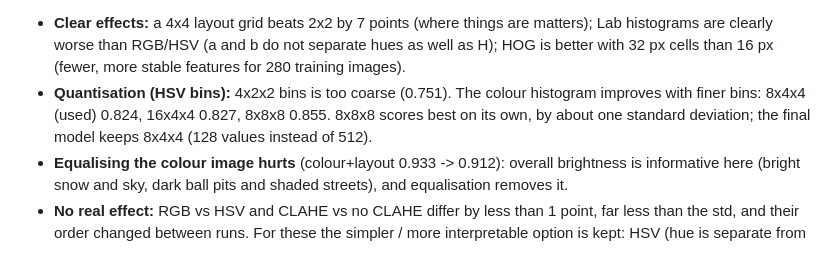
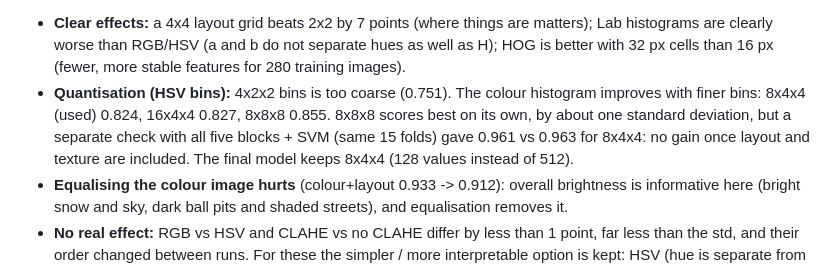
Before and after one commit to adrianle2004/AMME5710-Assignment-2, a Markdown page: Q2_EXPLANATION.md, the part around the change. GitHub-like rendering.

```diff
--- a/Q2_EXPLANATION.md
+++ b/Q2_EXPLANATION.md
@@ -144,8 +144,9 @@ Each variant re-extracts only the affected blocks and is scored with an RBF SVM
   clearly worse than RGB/HSV (a and b do not separate hues as well as H); HOG is better with 32 px cells than 16
   px (fewer, more stable features for 280 training images).
 - **Quantisation (HSV bins):** 4x2x2 bins is too coarse (0.751). The colour histogram improves with finer bins:
-  8x4x4 (used) 0.824, 16x4x4 0.827, 8x8x8 0.855. 8x8x8 scores best on its own, by about one standard deviation;
-  the final model keeps 8x4x4 (128 values instead of 512).
+  8x4x4 (used) 0.824, 16x4x4 0.827, 8x8x8 0.855. 8x8x8 scores best on its own, by about one standard deviation,
+  but a separate check with all five blocks + SVM (same 15 folds) gave 0.961 vs 0.963 for 8x4x4: no gain once
+  layout and texture are included. The final model keeps 8x4x4 (128 values instead of 512).
 - **Equalising the colour image hurts** (colour+layout 0.933 -> 0.912): overall brightness is informative here
   (bright snow and sky, dark ball pits and shaded streets), and equalisation removes it.
 - **No real effect:** RGB vs HSV and CLAHE vs no CLAHE differ by less than 1 point, far less than the std, and their
```
Also changed, not shown: Q2_REPORT_DRAFT.md (+6 -3 lines).
